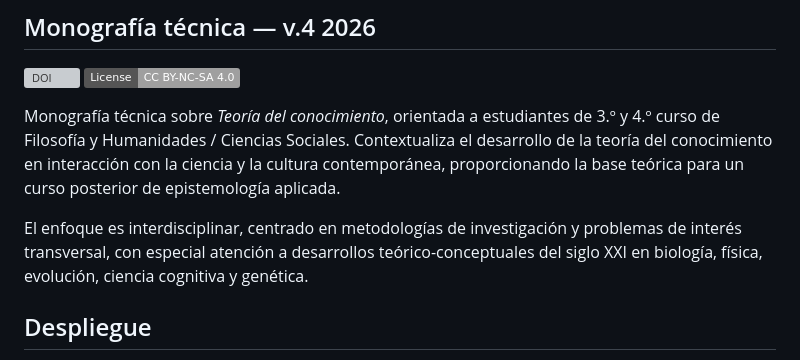
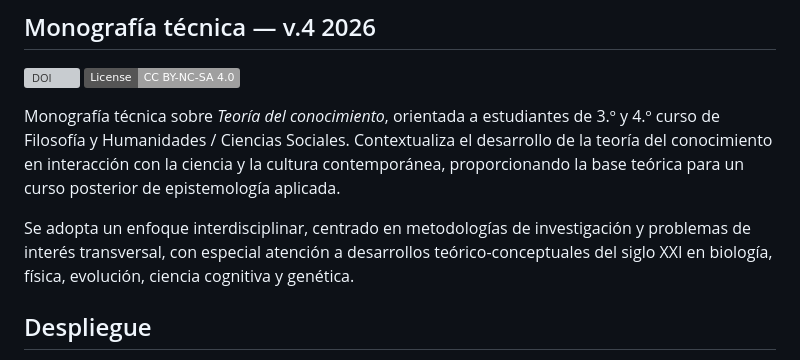
Before and after one commit to utilizas/tc26, a Markdown page: README.md, the part around the change. GitHub-like rendering; badges without logos; grey boxes are pictures that could not be loaded.

Commit message:
Update README with new content and formatting

```diff
--- a/README.md
+++ b/README.md
@@ -6,7 +6,7 @@
 
 Monografía técnica sobre *Teoría del conocimiento*, orientada a estudiantes de 3.º y 4.º curso de Filosofía y Humanidades / Ciencias Sociales. Contextualiza el desarrollo de la teoría del conocimiento en interacción con la ciencia y la cultura contemporánea, proporcionando la base teórica para un curso posterior de epistemología aplicada.
 
-El enfoque es interdisciplinar, centrado en metodologías de investigación y problemas de interés transversal, con especial atención a desarrollos teórico-conceptuales del siglo XXI en biología, física, evolución, ciencia cognitiva y genética.
+Se adopta un enfoque interdisciplinar, centrado en metodologías de investigación y problemas de interés transversal, con especial atención a desarrollos teórico-conceptuales del siglo XXI en biología, física, evolución, ciencia cognitiva y genética.
 
 ## Despliegue
 
```
